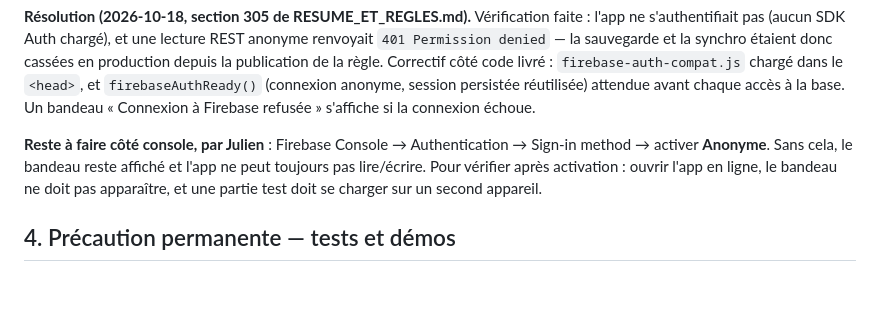
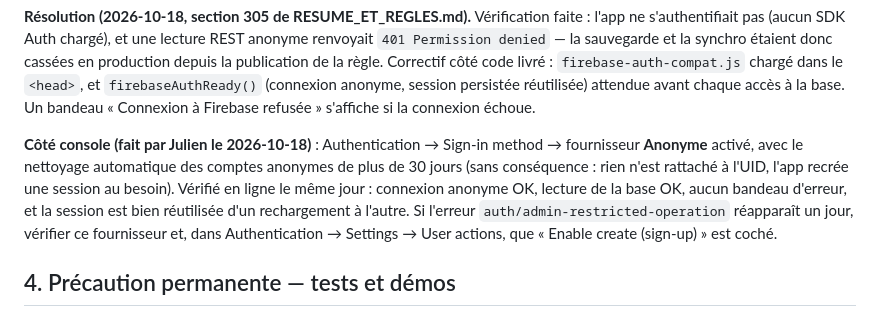
Before and after one commit to JulienDupere/monopoly-bourse, a Markdown page: DEPLOY.md, the part around the change. GitHub-like rendering; blank space fills up the shorter version.

Commit message:
DEPLOY.md : authentification anonyme activée et vérifiée en ligne
Co-Authored-By: Claude Fable 5.1 <noreply@anthropic.com>

```diff
--- a/DEPLOY.md
+++ b/DEPLOY.md
@@ -71,10 +71,12 @@ Correctif côté code livré : `firebase-auth-compat.js` chargé dans le `<head>
 (connexion anonyme, session persistée réutilisée) attendue avant chaque accès à la base. Un bandeau
 « Connexion à Firebase refusée » s'affiche si la connexion échoue.
 
-**Reste à faire côté console, par Julien** : Firebase Console → Authentication → Sign-in method →
-activer **Anonyme**. Sans cela, le bandeau reste affiché et l'app ne peut toujours pas lire/écrire.
-Pour vérifier après activation : ouvrir l'app en ligne, le bandeau ne doit pas apparaître, et une partie
-test doit se charger sur un second appareil.
+**Côté console (fait par Julien le 2026-10-18)** : Authentication → Sign-in method → fournisseur
+**Anonyme** activé, avec le nettoyage automatique des comptes anonymes de plus de 30 jours (sans
+conséquence : rien n'est rattaché à l'UID, l'app recrée une session au besoin). Vérifié en ligne le même
+jour : connexion anonyme OK, lecture de la base OK, aucun bandeau d'erreur, et la session est bien réutilisée
+d'un rechargement à l'autre. Si l'erreur `auth/admin-restricted-operation` réapparaît un jour, vérifier ce
+fournisseur et, dans Authentication → Settings → User actions, que « Enable create (sign-up) » est coché.
 
 ## 4. Précaution permanente — tests et démos
 
```
